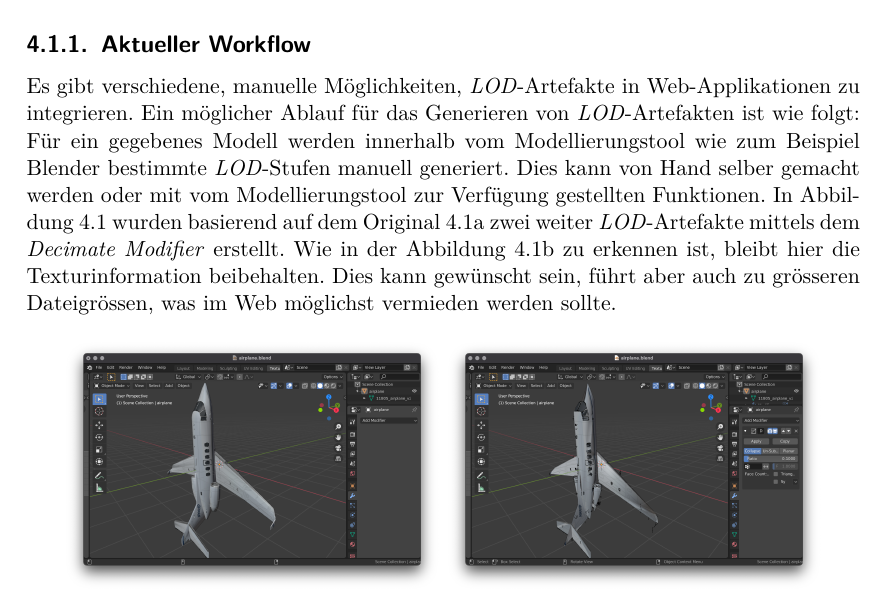
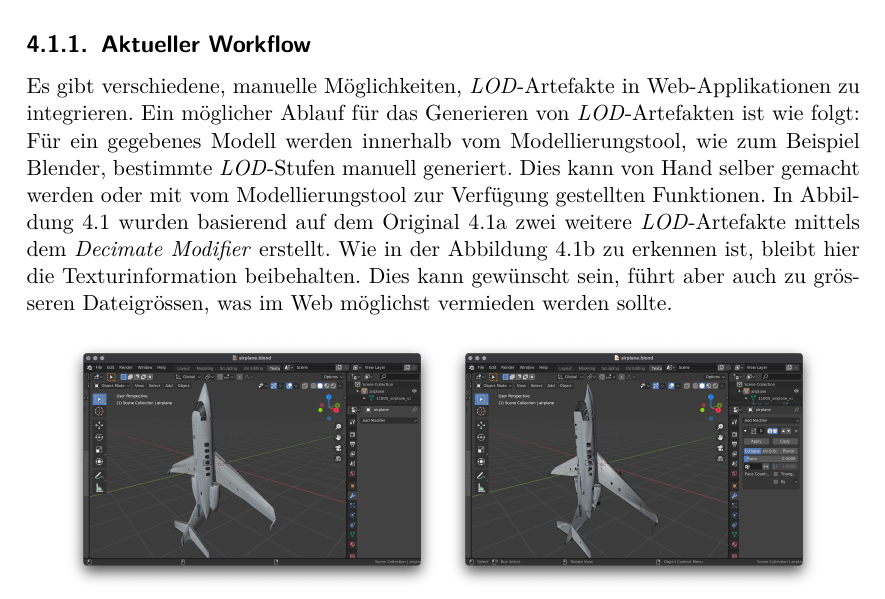
Before and after one commit to kreativwebdesign/lode, a LaTeX document (documentation/report/doc.tex, which reads documentation/report/parts/resultate.tex): part of page 37 of 87, cut so that both start at the same text. Compiled offline with pdfLaTeX; a missing bibliography style is replaced by a similar one.

Commit message:
Rephrase

```diff
--- a/documentation/report/parts/resultate.tex
+++ b/documentation/report/parts/resultate.tex
@@ -15,7 +15,7 @@ Der Kern der Arbeit stellt das \e{LOD}-Toolset, \e{lode} genannt, dar. Dieses To
 \subsection{Aktueller Workflow}
 
 Es gibt verschiedene, manuelle Möglichkeiten, \e{LOD}-Artefakte in Web-Applikationen zu integrieren. Ein möglicher Ablauf für das Generieren von \e{LOD}-Artefakten ist wie folgt:
-Für ein gegebenes Modell werden innerhalb vom Modellierungstool wie zum Beispiel Blender bestimmte \e{LOD}-Stufen manuell generiert. Dies kann von Hand selber gemacht werden oder mit vom Modellierungstool zur Verfügung gestellten Funktionen. In Abbildung \ref{fig:manualLodGenerationInBlender} wurden basierend auf dem Original \ref{fig:manualLodGenerationInBlenderOriginal} zwei weiter \e{LOD}-Artefakte mittels dem \e{Decimate Modifier} erstellt. Wie in der Abbildung \ref{fig:manualLodGenerationInBlenderSimplified} zu erkennen ist, bleibt hier die Texturinformation beibehalten. Dies kann gewünscht sein, führt aber auch zu grösseren Dateigrössen, was im Web möglichst vermieden werden sollte.
+Für ein gegebenes Modell werden innerhalb vom Modellierungstool, wie zum Beispiel Blender, bestimmte \e{LOD}-Stufen manuell generiert. Dies kann von Hand selber gemacht werden oder mit vom Modellierungstool zur Verfügung gestellten Funktionen. In Abbildung \ref{fig:manualLodGenerationInBlender} wurden basierend auf dem Original \ref{fig:manualLodGenerationInBlenderOriginal} zwei weitere \e{LOD}-Artefakte mittels dem \e{Decimate Modifier} erstellt. Wie in der Abbildung \ref{fig:manualLodGenerationInBlenderSimplified} zu erkennen ist, bleibt hier die Texturinformation beibehalten. Dies kann gewünscht sein, führt aber auch zu grösseren Dateigrössen, was im Web möglichst vermieden werden sollte.
 
 \begin{figure}[H]
   \centering
```
